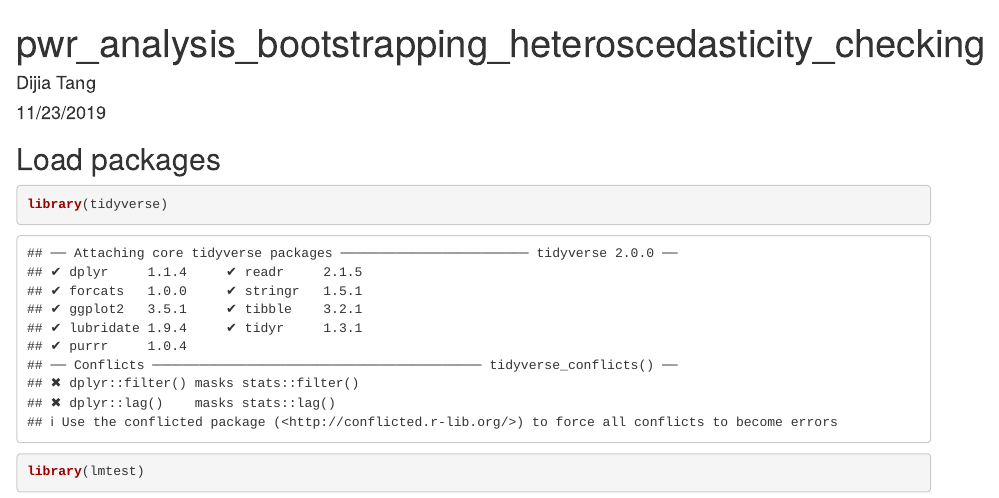
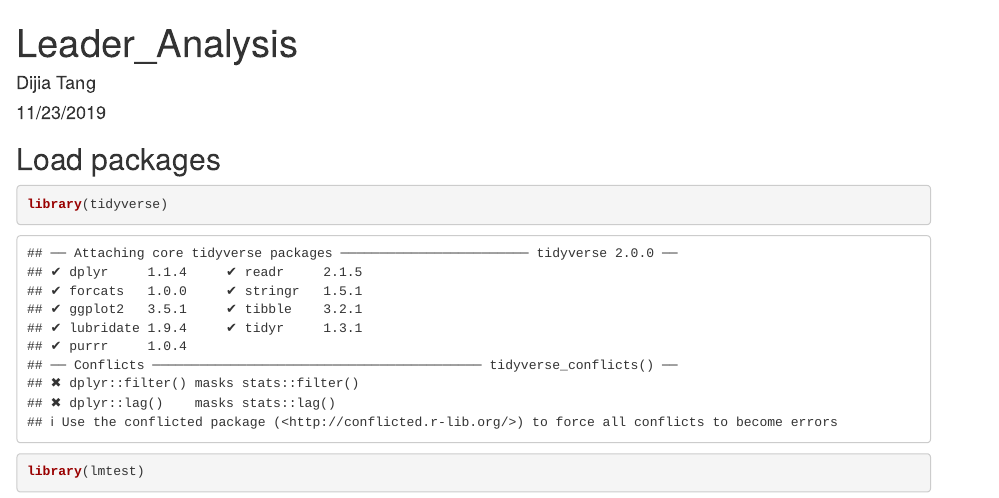
Before and after one commit to DijiaTang/jamestangkjt, an R Markdown document (Advanced/Leader_Analysis.Rmd): the page in a window 1100 px wide, from its top. Rendered offline with R 4.5, knitr and Pandoc, with nearby package versions; some code elsewhere in the file could not run offline.

Commit message:
Update and rename pwr_analysis_bootstrapping_heteroscedasticity_checking.Rmd to Leader_Analysis.Rmd

```diff
--- a/Advanced/pwr_analysis_bootstrapping_heteroscedasticity_checking.Rmd
+++ b/Advanced/Leader_Analysis.Rmd
@@ -1,5 +1,5 @@
 ---
-title: "pwr_analysis_bootstrapping_heteroscedasticity_checking"
+title: "Leader_Analysis"
 author: "Dijia Tang"
 date: "11/23/2019"
 output: html_document
```
